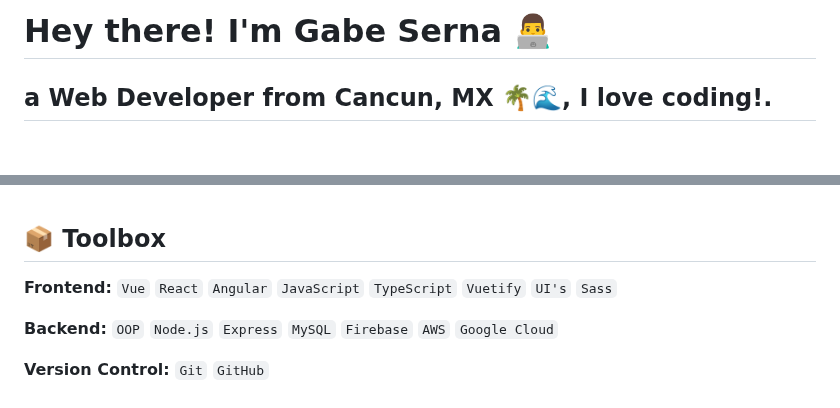
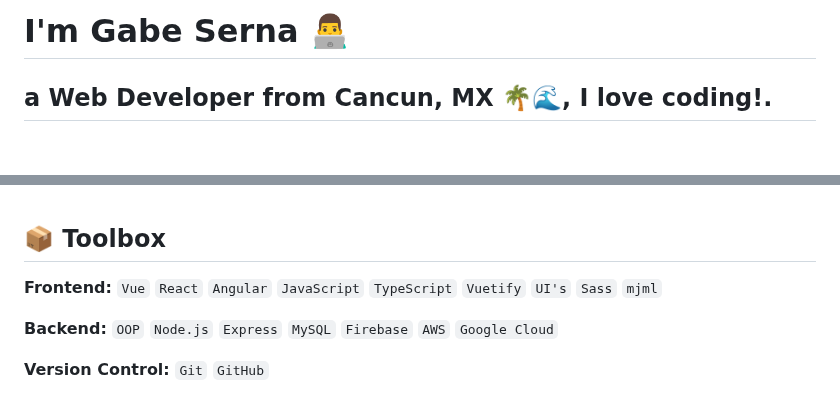
Before and after one commit to gabserna/gabserna, a Markdown page: README.md, 2 parts joined by grey strips. GitHub-like rendering.

```diff
--- a/README.md
+++ b/README.md
@@ -1,4 +1,4 @@
-# Hey there! I'm Gabe Serna 👨‍💻
+# I'm Gabe Serna 👨‍💻
 ## a Web Developer from Cancun, MX 🌴🌊, I love coding!.
 <br>
 
@@ -24,7 +24,7 @@
 
 ## 📦 Toolbox
 
-**Frontend:** `Vue` `React` `Angular` `JavaScript` `TypeScript` `Vuetify` `UI's` `Sass`
+**Frontend:** `Vue` `React` `Angular` `JavaScript` `TypeScript` `Vuetify` `UI's` `Sass` `mjml`
 
 **Backend:** `OOP` `Node.js` `Express` `MySQL` `Firebase` `AWS` `Google Cloud`
 
```
